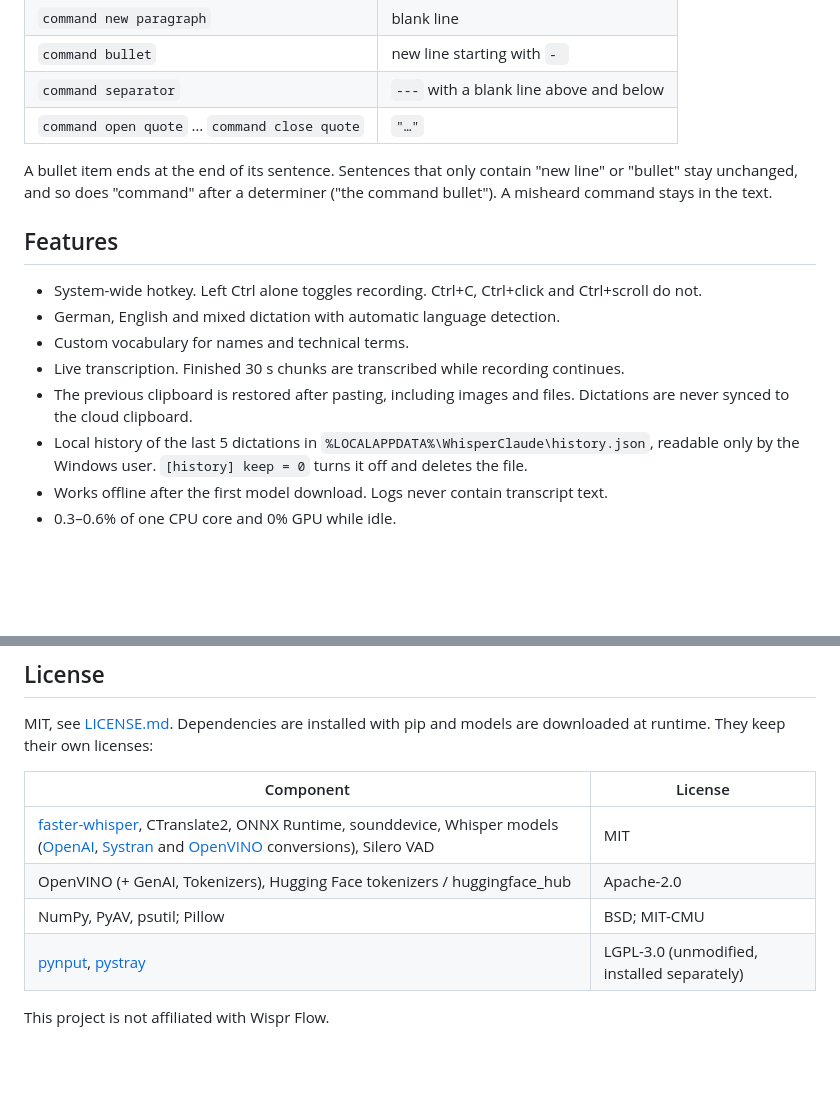
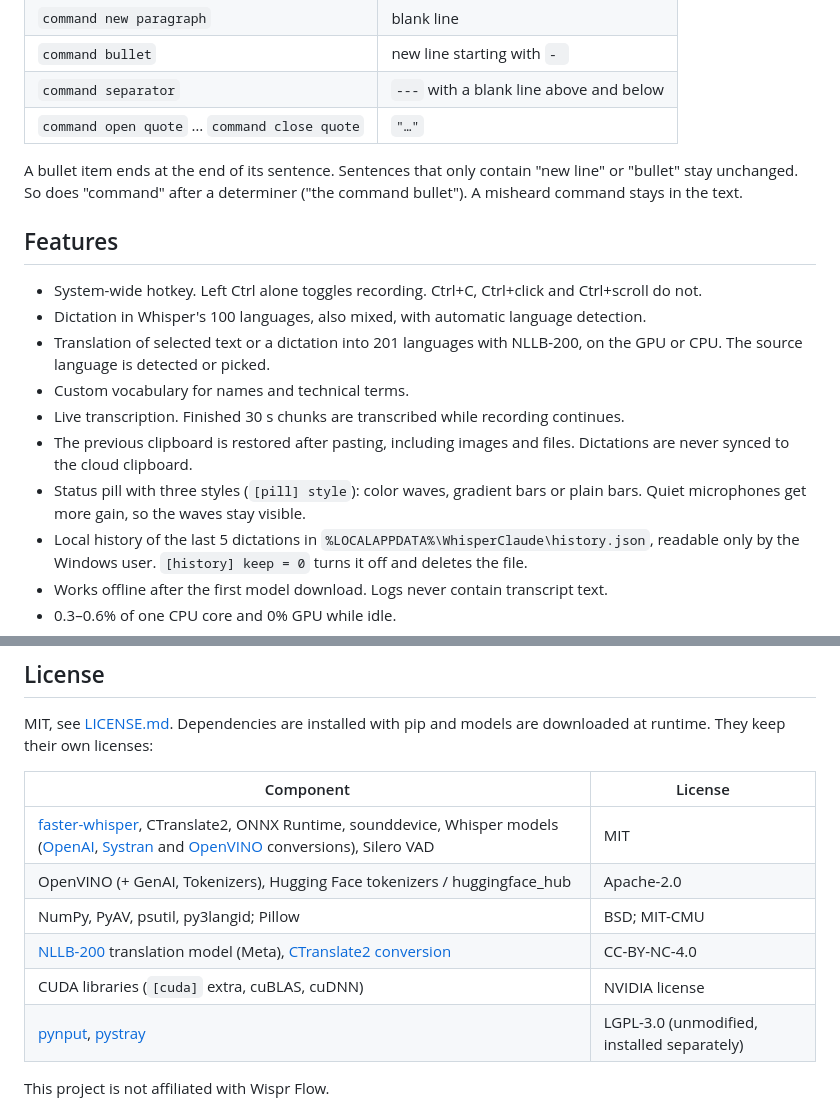
Before and after one commit to philipp-sz/WhisperClaude, a Markdown page: README.md, 2 parts joined by grey strips. Rendered like a GitHub page; blank space fills up the shorter version.

```diff
--- a/README.md
+++ b/README.md
@@ -52,15 +84,17 @@ Spoken commands are off by default. Set `enabled = true` in the `[commands]` sec
 | `command separator` | `---` with a blank line above and below |
 | `command open quote` … `command close quote` | `"…"` |
 
-A bullet item ends at the end of its sentence. Sentences that only contain "new line" or "bullet" stay unchanged, and so does "command" after a determiner ("the command bullet"). A misheard command stays in the text.
+A bullet item ends at the end of its sentence. Sentences that only contain "new line" or "bullet" stay unchanged. So does "command" after a determiner ("the command bullet"). A misheard command stays in the text.
 
 ## Features
 
 - System-wide hotkey. Left Ctrl alone toggles recording. Ctrl+C, Ctrl+click and Ctrl+scroll do not.
-- German, English and mixed dictation with automatic language detection.
+- Dictation in Whisper's 100 languages, also mixed, with automatic language detection.
+- Translation of selected text or a dictation into 201 languages with NLLB-200, on the GPU or CPU. The source language is detected or picked.
 - Custom vocabulary for names and technical terms.
 - Live transcription. Finished 30 s chunks are transcribed while recording continues.
 - The previous clipboard is restored after pasting, including images and files. Dictations are never synced to the cloud clipboard.
+- Status pill with three styles (`[pill] style`): color waves, gradient bars or plain bars. Quiet microphones get more gain, so the waves stay visible.
 - Local history of the last 5 dictations in `%LOCALAPPDATA%\WhisperClaude\history.json`, readable only by the Windows user. `[history] keep = 0` turns it off and deletes the file.
 - Works offline after the first model download. Logs never contain transcript text.
 - 0.3–0.6% of one CPU core and 0% GPU while idle.
@@ -125,7 +134,9 @@ MIT, see [LICENSE.md](LICENSE.md). Dependencies are installed with pip and model
 |---|---|
 | [faster-whisper](https://github.com/SYSTRAN/faster-whisper), CTranslate2, ONNX Runtime, sounddevice, Whisper models ([OpenAI](https://github.com/openai/whisper), [Systran](https://huggingface.co/Systran/faster-whisper-small) and [OpenVINO](https://huggingface.co/OpenVINO) conversions), Silero VAD | MIT |
 | OpenVINO (+ GenAI, Tokenizers), Hugging Face tokenizers / huggingface_hub | Apache-2.0 |
-| NumPy, PyAV, psutil; Pillow | BSD; MIT-CMU |
+| NumPy, PyAV, psutil, py3langid; Pillow | BSD; MIT-CMU |
+| [NLLB-200](https://huggingface.co/facebook/nllb-200-distilled-600M) translation model (Meta), [CTranslate2 conversion](https://huggingface.co/JustFrederik/nllb-200-distilled-600M-ct2-int8) | CC-BY-NC-4.0 |
+| CUDA libraries (`[cuda]` extra, cuBLAS, cuDNN) | NVIDIA license |
 | [pynput](https://github.com/moses-palmer/pynput), [pystray](https://github.com/moses-palmer/pystray) | LGPL-3.0 (unmodified, installed separately) |
 
 This project is not affiliated with Wispr Flow.
```
Also changed, not shown: other parts of README.md (+49 -42 lines), docs/README.md (added, +15 -0 lines), docs/decisions.md (deleted, +0 -71 lines), docs/how-it-works.md (added, +71 -0 lines), docs/interface.md (added, +35 -0 lines), docs/transcription.md (added, +115 -0 lines), docs/translation.md (added, +46 -0 lines), docs/images/demo.gif, docs/images/tray-icon.gif (added), docs/images/tray-icons.png (deleted).
